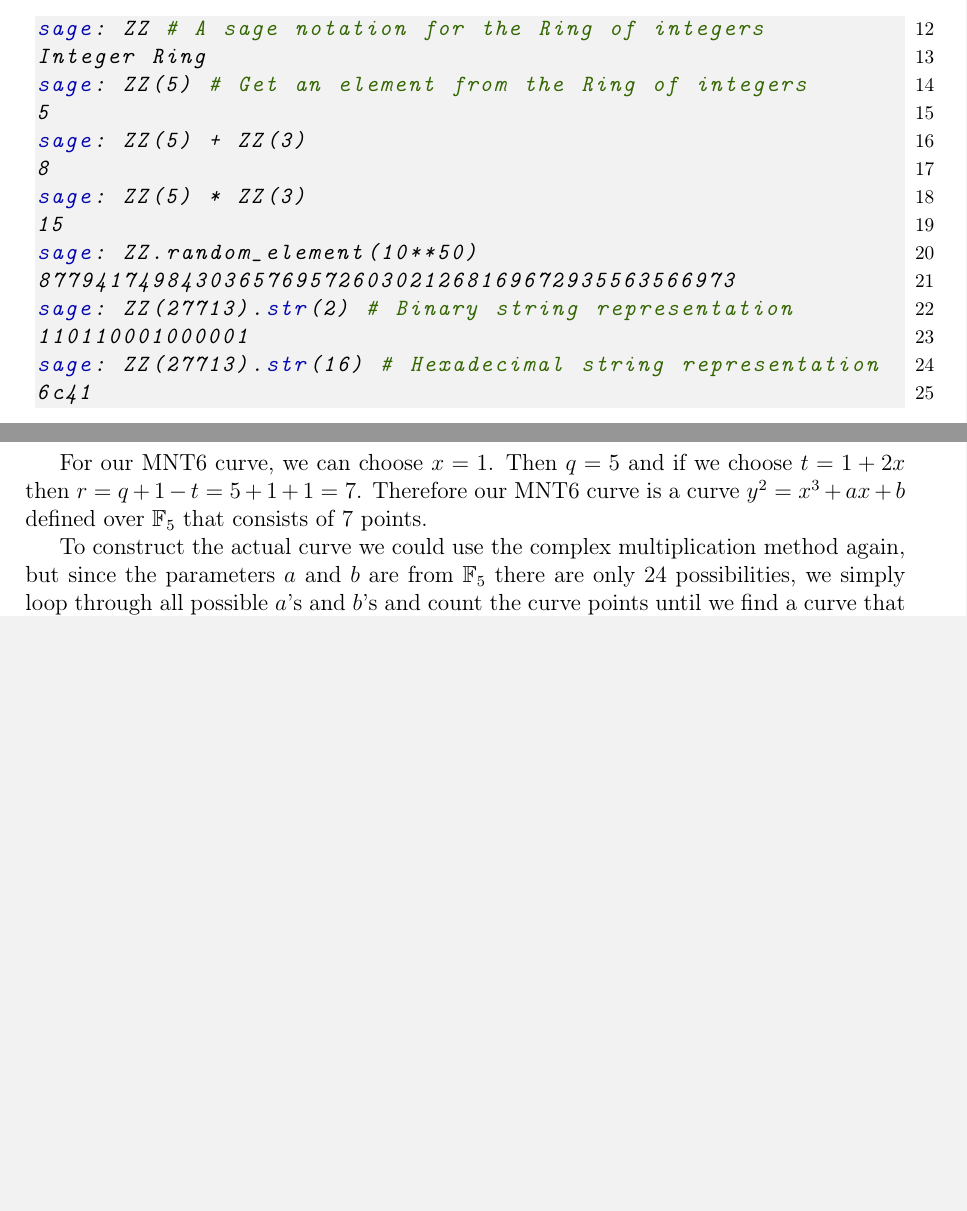
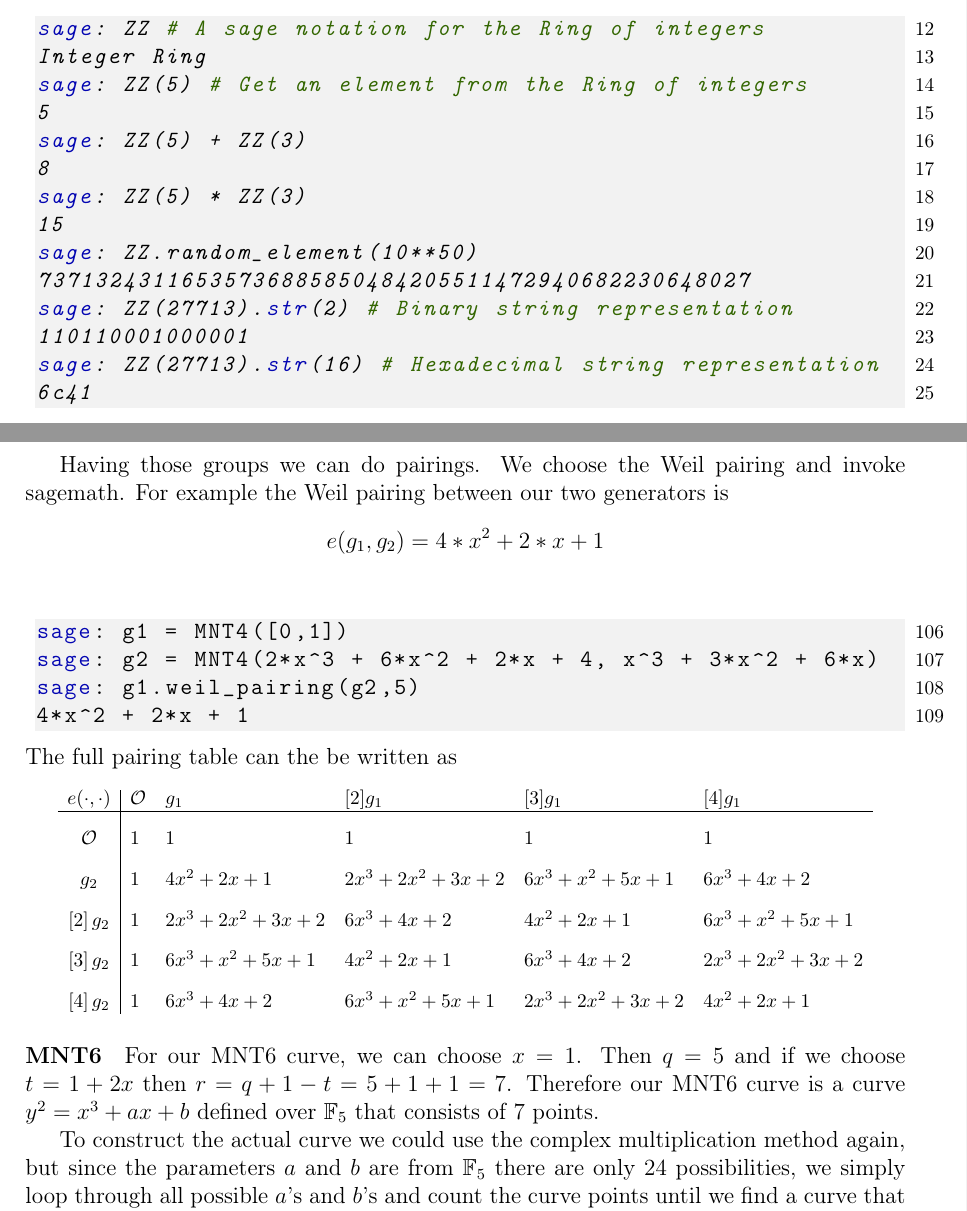
Before and after one commit to LeastAuthority/moonmath-manual, a LaTeX thesis (main-moonmath.tex, which reads chapters/number-theory-moonmath.tex): two parts of pages 13 and 38 of 51 before the commit and two parts of pages 13 and 38 of 53 after it, joined at a grey line, cut so that both start at the same text, the shorter picture padded with empty space. The pictures show the PDF file main-moonmath.pdf that the author committed with the source.

Commit message:
added a mnt4-pairing-table

```diff
--- a/chapters/number-theory-moonmath.tex
+++ b/chapters/number-theory-moonmath.tex
@@ -1112,7 +1112,7 @@ Let $q$ be a prime and $E/\F_q$ be an ordinary elliptic curve such that $r= |E(F
 \end{theorem}
 
 We can use this theorem to find an MNT6-MNT4 cycle over very small prime fields with characteristics $>3$:
-
+\paragraph{MNT4}
 For our MNT4 curve, we can choose $x=2$. Then $q=7$ and if we choose $t= x+1 $ then $r = q + 1 - t = 7 + 1 -3 = 5$. Therefore our MNT4 curve is a curve $y^2=x^3+ax+b$ defined over $\F_7$ that consists of $5$ points.
 
 To construct the actual curve we could use the complex multiplication method again, but since the parameters $a$ and $b$ are from $\F_7$ there are only $48$ possibilities so we simply loop through all possible $a$'s and $b$'s and count the curve points until we find a curve that has $5$ rational points. We get
@@ -1174,9 +1174,37 @@ Choose $g_2=(2x^3 + 6x^2 + 2x + 4, x^3 + 3x^2 + 6x)$ as generator of $\mathbb{G}
 \end{multline*}
 e.g. $[3]g_2= (5x^3 + x^2 + 5x + 4, 3x^3 + 6x^2 + 3)$.
 
+Having those groups we can do pairings. We choose the Weil pairing and invoke sagemath. For example the Weil pairing between our two generators is
+$$
+e(g_1,g_2)= 4*x^2 + 2*x + 1
+$$
+\begin{sagecommandline}
+sage: g1 = MNT4([0,1])
+sage: g2 = MNT4(2*x^3 + 6*x^2 + 2*x + 4, x^3 + 3*x^2 + 6*x)
+sage: g1.weil_pairing(g2,5)
+\end{sagecommandline}
+The full pairing table can the be written as
+\begingroup
+    \fontsize{10pt}{10pt}\selectfont
+$$
+\begin{array}{c|lllll}
+e(\cdot,\cdot)    & \mathcal{O} & g_1            & [2]g_1         & [3]g_1         & [4]g_1\\
+\hline
+\\
+      \mathcal{O} & 1           & 1              & 1              & 1              & 1\\
+\\
+              g_2 & 1           & 4x^2+2x+1      & 2x^3+2x^2+3x+2 & 6x^3+x^2+5x+1  & 6x^3+4x+2\\
+\\
+\left[2\right]g_2 & 1           & 2x^3+2x^2+3x+2 & 6x^3+4x+2      & 4x^2+2x+1      & 6x^3+x^2+5x+1\\
+\\
+\left[3\right]g_2 & 1           & 6x^3+x^2+5x+1  & 4x^2+2x+1      & 6x^3+4x+2      & 2x^3+2x^2+3x+2\\
+\\
+\left[4\right]g_2 & 1           & 6x^3+4x+2      & 6x^3+x^2+5x+1  & 2x^3+2x^2+3x+2 & 4x^2+2x+1\\
+\end{array}
+$$
+\endgroup
 
-===
-
+\paragraph{MNT6}
 For our MNT6 curve, we can choose $x=1$. Then $q=5$ and if we choose $t= 1 + 2x $ then $r= q + 1 - t = 5 + 1 + 1 = 7$. Therefore our MNT6 curve is a curve $y^2=x^3+ax+b$ defined over $\F_5$ that consists of $7$ points.
 
 To construct the actual curve we could use the complex multiplication method again, but since the parameters $a$ and $b$ are from $\F_5$ there are only $24$ possibilities, we simply loop through all possible $a$'s and $b$'s and count the curve points until we find a curve that has $7$ rational points. We get
```
Also changed, not shown: main-moonmath.pdf, 2 other files.
